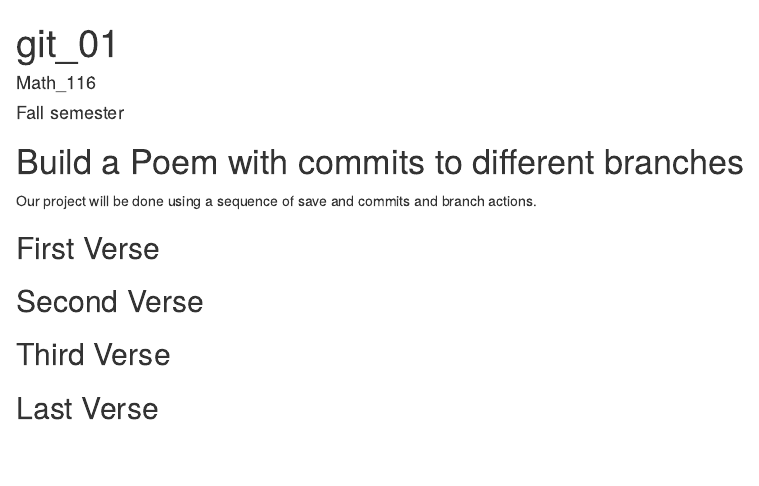
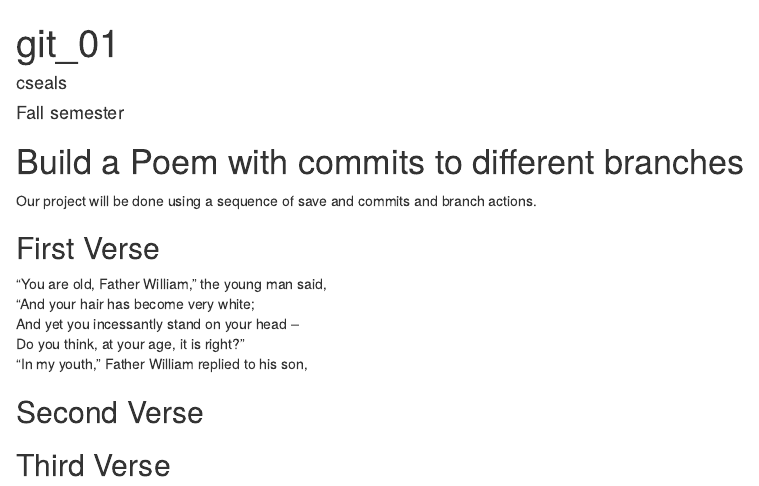
Before and after one commit to cseals/workshop, an R Markdown document (poem.rmd): the page in a window 1100 px wide, from its top. Rendered offline with R 4.5, knitr and Pandoc, with nearby package versions.

Commit message:
first verse

```diff
--- a/poem.rmd
+++ b/poem.rmd
@@ -1,6 +1,6 @@
 ---
 title: "git_01"
-author: "Math_116"
+author: "cseals"
 date: "Fall semester"
 output: html_document
 ---
@@ -15,6 +15,11 @@ you, if you change any of this the git program will notice it and compromise you
 
 ## First Verse
 <!--Put the first five lines of a poem by Lewis Carrol in this section!-->
+“You are old, Father William,” the young man said,
+“And your hair has become very white;
+And yet you incessantly stand on your head –
+Do you think, at your age, it is right?”
+“In my youth,” Father William replied to his son,
 
 ## Second Verse
 <!--Put the first five lines of a poem by Robert Frost here!-->
```
